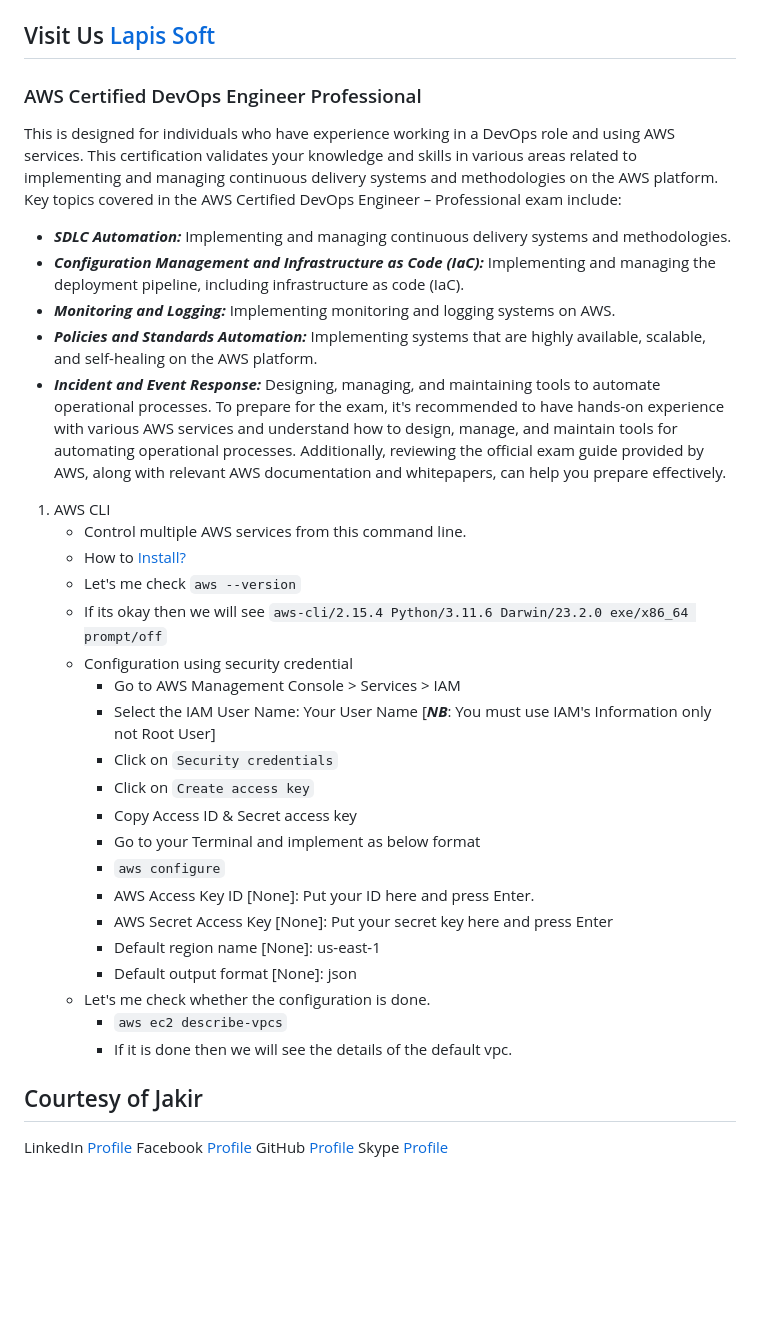
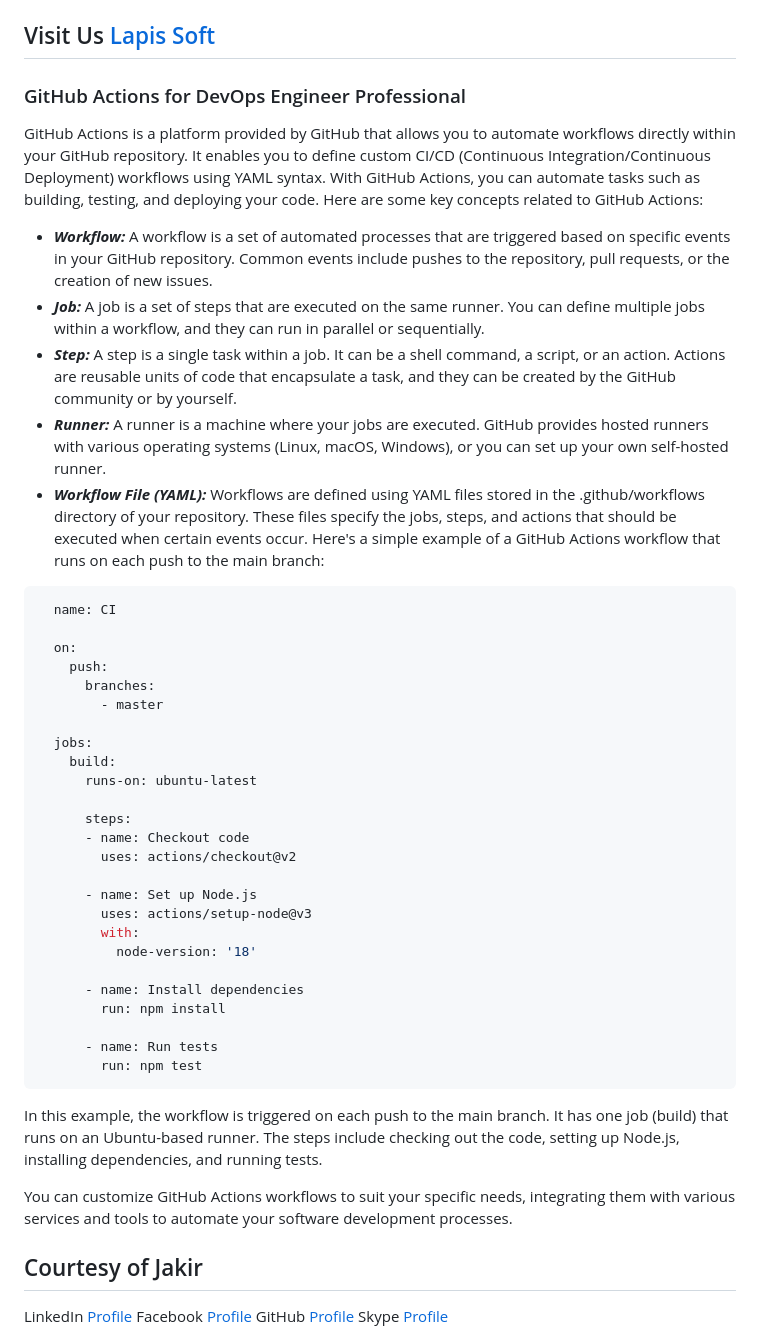
Before and after one commit to jakir-ruet/github-action-learning, a Markdown page: README.md, the part around the change. Rendered like a GitHub page; blank space fills up the shorter version.

Commit message:
readme updaed

````diff
--- a/README.md
+++ b/README.md
@@ -4,37 +4,46 @@
 
 ## Visit Us [Lapis Soft](http://www.lapissoft.com)
 
-### AWS Certified DevOps Engineer Professional
+### GitHub Actions for DevOps Engineer Professional
 
-This is designed for individuals who have experience working in a DevOps role and using AWS services. This certification validates your knowledge and skills in various areas related to implementing and managing continuous delivery systems and methodologies on the AWS platform. Key topics covered in the AWS Certified DevOps Engineer – Professional exam include:
+GitHub Actions is a platform provided by GitHub that allows you to automate workflows directly within your GitHub repository. It enables you to define custom CI/CD (Continuous Integration/Continuous Deployment) workflows using YAML syntax. With GitHub Actions, you can automate tasks such as building, testing, and deploying your code. Here are some key concepts related to GitHub Actions:
 
-- ***SDLC Automation:*** Implementing and managing continuous delivery systems and methodologies.
-- ***Configuration Management and Infrastructure as Code (IaC):*** Implementing and managing the deployment pipeline, including infrastructure as code (IaC).
-- ***Monitoring and Logging:*** Implementing monitoring and logging systems on AWS.
-- ***Policies and Standards Automation:*** Implementing systems that are highly available, scalable, and self-healing on the AWS platform.
-- ***Incident and Event Response:*** Designing, managing, and maintaining tools to automate operational processes.
-To prepare for the exam, it's recommended to have hands-on experience with various AWS services and understand how to design, manage, and maintain tools for automating operational processes. Additionally, reviewing the official exam guide provided by AWS, along with relevant AWS documentation and whitepapers, can help you prepare effectively.
+- ***Workflow:*** A workflow is a set of automated processes that are triggered based on specific events in your GitHub repository. Common events include pushes to the repository, pull requests, or the creation of new issues.
+- ***Job:*** A job is a set of steps that are executed on the same runner. You can define multiple jobs within a workflow, and they can run in parallel or sequentially.
+- ***Step:*** A step is a single task within a job. It can be a shell command, a script, or an action. Actions are reusable units of code that encapsulate a task, and they can be created by the GitHub community or by yourself.
+- ***Runner:*** A runner is a machine where your jobs are executed. GitHub provides hosted runners with various operating systems (Linux, macOS, Windows), or you can set up your own self-hosted runner.
+- ***Workflow File (YAML):*** Workflows are defined using YAML files stored in the .github/workflows directory of your repository. These files specify the jobs, steps, and actions that should be executed when certain events occur.
+Here's a simple example of a GitHub Actions workflow that runs on each push to the main branch:
+```bash
+  name: CI
 
-1. AWS CLI
-   - Control multiple AWS services from this command line.
-   - How to [Install?](https://docs.aws.amazon.com/cli/latest/userguide/getting-started-install.html)
-   - Let's me check `aws --version`
-   - If its okay then we will see `aws-cli/2.15.4 Python/3.11.6 Darwin/23.2.0 exe/x86_64 prompt/off`
-   - Configuration using security credential
-     - Go to AWS Management Console > Services > IAM
-     - Select the IAM User Name: Your User Name [_**NB**_: You must use IAM's Information only not Root User]
-     - Click on `Security credentials`
-     - Click on `Create access key`
-     - Copy Access ID & Secret access key
-     - Go to your Terminal and implement as below format
-     - `aws configure`
-     - AWS Access Key ID [None]: Put your ID here and press Enter.
-     - AWS Secret Access Key [None]: Put your secret key here and press Enter
-     - Default region name [None]: us-east-1
-     - Default output format [None]: json
-   - Let's me check whether the configuration is done.
-     - `aws ec2 describe-vpcs`
-     - If it is done then we will see the details of the default vpc.
+  on:
+    push:
+      branches:
+        - master
+
+  jobs:
+    build:
+      runs-on: ubuntu-latest
+
+      steps:
+      - name: Checkout code
+        uses: actions/checkout@v2
+
+      - name: Set up Node.js
+        uses: actions/setup-node@v3
+        with:
+          node-version: '18'
+
+      - name: Install dependencies
+        run: npm install
+
+      - name: Run tests
+        run: npm test
+```
+In this example, the workflow is triggered on each push to the main branch. It has one job (build) that runs on an Ubuntu-based runner. The steps include checking out the code, setting up Node.js, installing dependencies, and running tests.
+
+You can customize GitHub Actions workflows to suit your specific needs, integrating them with various services and tools to automate your software development processes.
 
 ## Courtesy of Jakir
 
````
